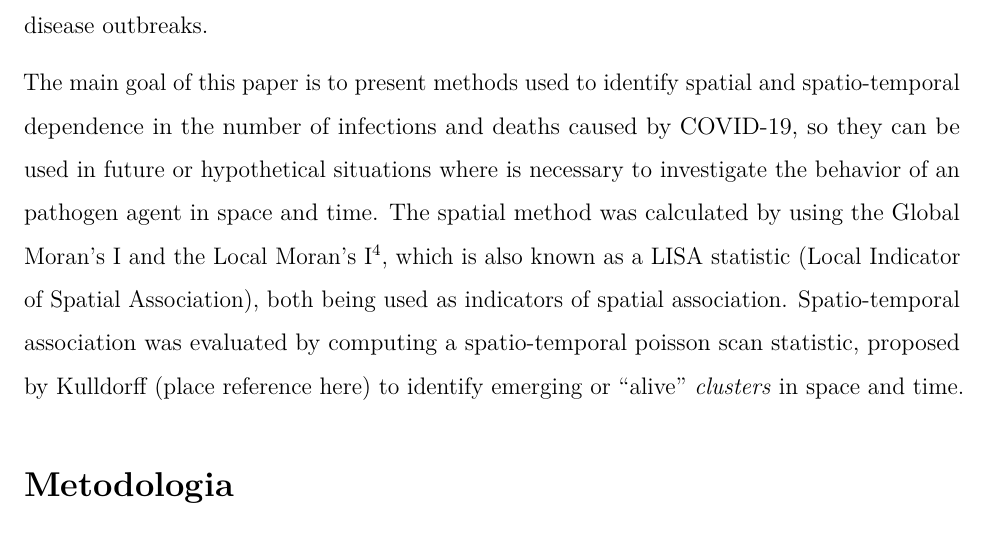
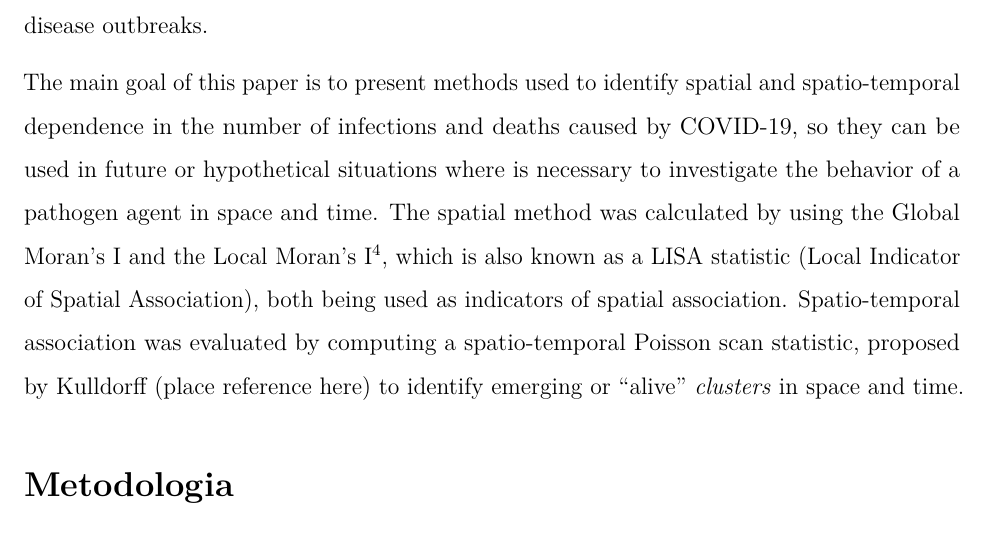
Before and after one commit to marreapato/Spatial_Temporal_Covid19_Study, an R Markdown document (Notebooks/paper_covid.rmd): part of page 2 of 14, cut so that both start at the same text. Rendered offline with R 4.5, knitr and Pandoc, then LaTeX, with nearby package versions.

Commit message:
Update paper_covid.rmd

```diff
--- a/Notebooks/paper_covid.rmd
+++ b/Notebooks/paper_covid.rmd
@@ -25,7 +25,7 @@ documentclass: report
 
  With the whole world being affected by the pandemic, it's a matter of great importance that studies about the Spatio-temporal aspects of the Covid-19 pandemic should be conducted, by evaluating the number of cases and deaths in different countries accordingly to time in the year 2020, we can contribute with methods to analyze Spatio-temporal behavior in future disease outbreaks.
 
- The main goal of this paper is to present methods used to identify spatial and spatio-temporal dependence in the number of infections and deaths caused by COVID-19, so they can be used in future or hypothetical situations where is necessary to investigate the behavior of an pathogen agent in space and time. The spatial method was calculated by using the Global Moran's I and the Local Moran's I $\!\!^4$, which is also known as a LISA statistic (Local Indicator of Spatial Association), both being used as indicators of spatial association. Spatio-temporal association was evaluated by computing a spatio-temporal poisson scan statistic, proposed by Kulldorff (place reference here) to identify emerging or "alive" *clusters* in space and time.
+ The main goal of this paper is to present methods used to identify spatial and spatio-temporal dependence in the number of infections and deaths caused by COVID-19, so they can be used in future or hypothetical situations where is necessary to investigate the behavior of a pathogen agent in space and time. The spatial method was calculated by using the Global Moran's I and the Local Moran's I $\!\!^4$, which is also known as a LISA statistic (Local Indicator of Spatial Association), both being used as indicators of spatial association. Spatio-temporal association was evaluated by computing a spatio-temporal Poisson scan statistic, proposed by Kulldorff (place reference here) to identify emerging or "alive" *clusters* in space and time.
 
 ## Metodologia
 
```
